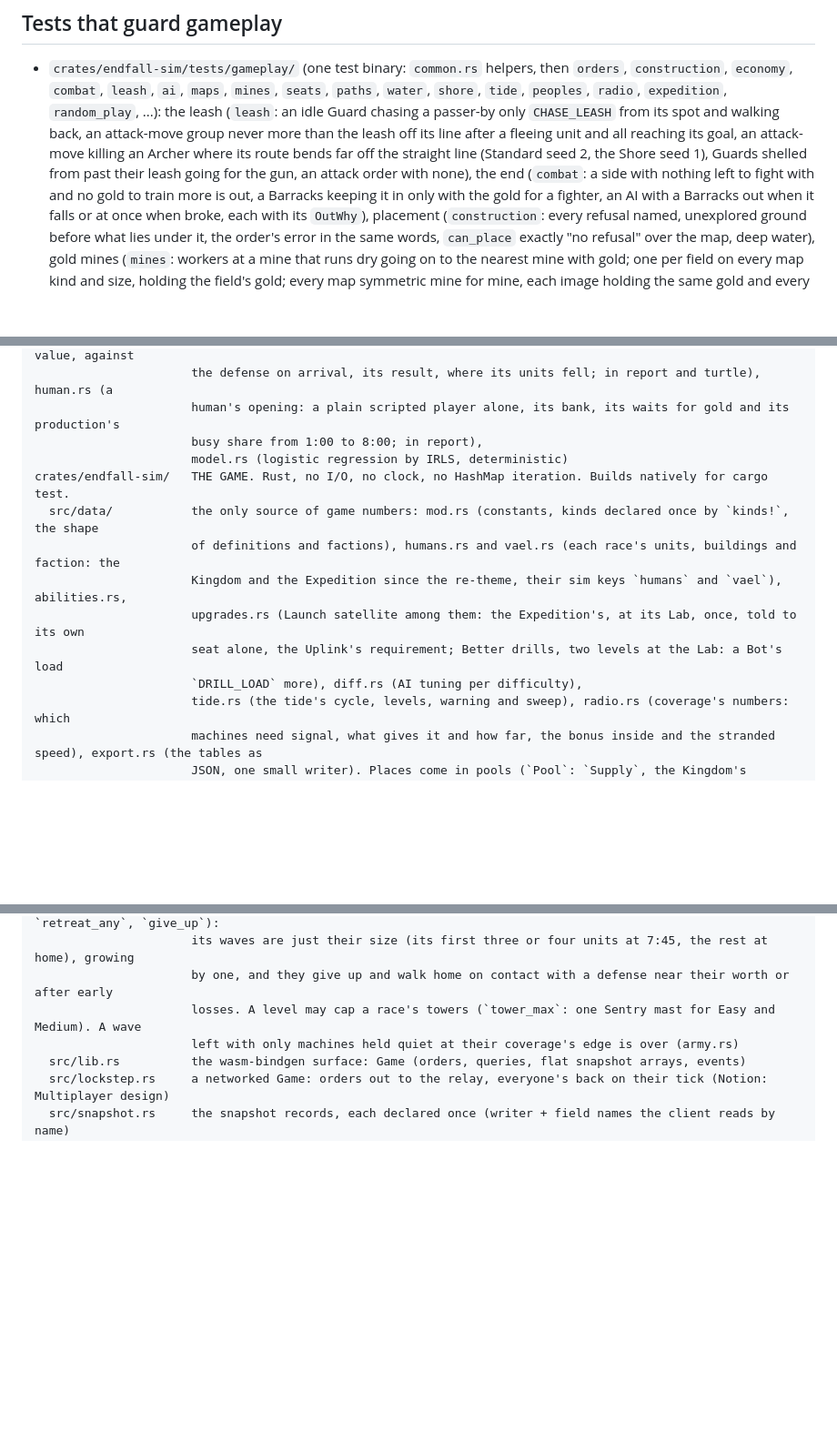
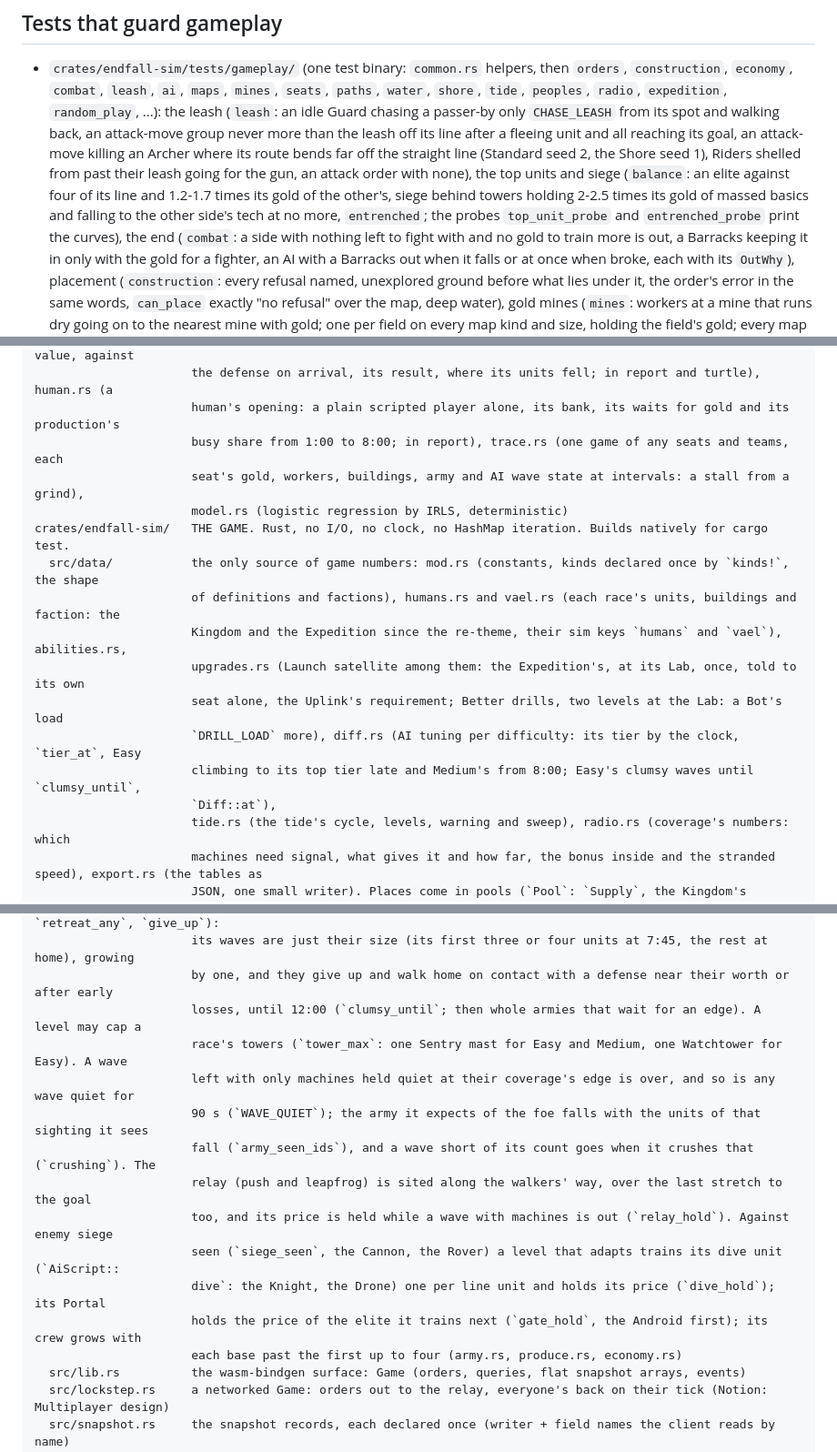
Before and after one commit to mazzucci/ebbfall, a Markdown page: ARCHITECTURE.md, 3 parts joined by grey strips. Shown at 91% size. Drawn GitHub-style; blank space fills up the shorter version.

Commit message:
ARCHITECTURE and the lab README: the tier clock, Easy's clumsy window, the AI's ending rules, the answer to siege, the top-unit and siege scenes, the lab's trace
Co-Authored-By: Claude Opus 5.5 <noreply@anthropic.com>

```diff
--- a/ARCHITECTURE.md
+++ b/ARCHITECTURE.md
@@ -73,7 +73,10 @@ iPad, an iPhone and a Pixel (Notion: Multiplayer design, "Browsers and devices")
   `expedition`, `random_play`, ...): the leash (`leash`: an idle Guard chasing a passer-by only `CHASE_LEASH` from its
   spot and walking back, an attack-move group never more than the leash off its line after a fleeing unit and all
   reaching its goal, an attack-move killing an Archer where its route bends far off the straight line (Standard seed 2,
-  the Shore seed 1), Guards shelled from past their leash going for the gun, an attack order with none), the end (`combat`: a side with nothing left to fight with and no gold
+  the Shore seed 1), Riders shelled from past their leash going for the gun, an attack order with none), the top units
+  and siege (`balance`: an elite against four of its line and 1.2-1.7 times its gold of the other's, siege behind towers
+  holding 2-2.5 times its gold of massed basics and falling to the other side's tech at no more, `entrenched`; the
+  probes `top_unit_probe` and `entrenched_probe` print the curves), the end (`combat`: a side with nothing left to fight with and no gold
   to train more is out, a Barracks keeping it in only with the gold for a fighter, an AI with a Barracks out when it
   falls or at once when broke, each with its `OutWhy`),
   placement (`construction`: every refusal named, unexplored ground before what lies under it, the order's error in
@@ -167,7 +170,8 @@ crates/endfall-lab/   the balance lab (README.md): a binary on the sim as a libr
                       first hit: when, and that wave's units), waves.rs (every AI wave: its units and value, against
                       the defense on arrival, its result, where its units fell; in report and turtle), human.rs (a
                       human's opening: a plain scripted player alone, its bank, its waits for gold and its production's
-                      busy share from 1:00 to 8:00; in report),
+                      busy share from 1:00 to 8:00; in report), trace.rs (one game of any seats and teams, each
+                      seat's gold, workers, buildings, army and AI wave state at intervals: a stall from a grind),
                       model.rs (logistic regression by IRLS, deterministic)
 crates/endfall-sim/   THE GAME. Rust, no I/O, no clock, no HashMap iteration. Builds natively for cargo test.
   src/data/           the only source of game numbers: mod.rs (constants, kinds declared once by `kinds!`, the shape
@@ -175,7 +179,9 @@ crates/endfall-sim/   THE GAME. Rust, no I/O, no clock, no HashMap iteration. Bu
                       Kingdom and the Expedition since the re-theme, their sim keys `humans` and `vael`), abilities.rs,
                       upgrades.rs (Launch satellite among them: the Expedition's, at its Lab, once, told to its own
                       seat alone, the Uplink's requirement; Better drills, two levels at the Lab: a Bot's load
-                      `DRILL_LOAD` more), diff.rs (AI tuning per difficulty),
+                      `DRILL_LOAD` more), diff.rs (AI tuning per difficulty: its tier by the clock, `tier_at`, Easy
+                      climbing to its top tier late and Medium's from 8:00; Easy's clumsy waves until `clumsy_until`,
+                      `Diff::at`),
                       tide.rs (the tide's cycle, levels, warning and sweep), radio.rs (coverage's numbers: which
                       machines need signal, what gives it and how far, the bonus inside and the stranded speed), export.rs (the tables as
                       JSON, one small writer). Places come in pools (`Pool`: `Supply`, the Kingdom's population and
@@ -248,8 +254,17 @@ crates/endfall-sim/   THE GAME. Rust, no I/O, no clock, no HashMap iteration. Bu
                       Kingdom's Villagers, so fewer Bots). Easy is clumsy (`Diff::wave_only`, `retreat_any`, `give_up`):
                       its waves are just their size (its first three or four units at 7:45, the rest at home), growing
                       by one, and they give up and walk home on contact with a defense near their worth or after early
-                      losses. A level may cap a race's towers (`tower_max`: one Sentry mast for Easy and Medium). A wave
-                      left with only machines held quiet at their coverage's edge is over (army.rs)
+                      losses, until 12:00 (`clumsy_until`; then whole armies that wait for an edge). A level may cap a
+                      race's towers (`tower_max`: one Sentry mast for Easy and Medium, one Watchtower for Easy). A wave
+                      left with only machines held quiet at their coverage's edge is over, and so is any wave quiet for
+                      90 s (`WAVE_QUIET`); the army it expects of the foe falls with the units of that sighting it sees
+                      fall (`army_seen_ids`), and a wave short of its count goes when it crushes that (`crushing`). The
+                      relay (push and leapfrog) is sited along the walkers' way, over the last stretch to the goal
+                      too, and its price is held while a wave with machines is out (`relay_hold`). Against enemy siege
+                      seen (`siege_seen`, the Cannon, the Rover) a level that adapts trains its dive unit (`AiScript::
+                      dive`: the Knight, the Drone) one per line unit and holds its price (`dive_hold`); its Portal
+                      holds the price of the elite it trains next (`gate_hold`, the Android first); its crew grows with
+                      each base past the first up to four (army.rs, produce.rs, economy.rs)
   src/lib.rs          the wasm-bindgen surface: Game (orders, queries, flat snapshot arrays, events)
   src/lockstep.rs     a networked Game: orders out to the relay, everyone's back on their tick (Notion: Multiplayer design)
   src/snapshot.rs     the snapshot records, each declared once (writer + field names the client reads by name)
```
Also changed, not shown: crates/endfall-lab/README.md (+11 -0 lines).
